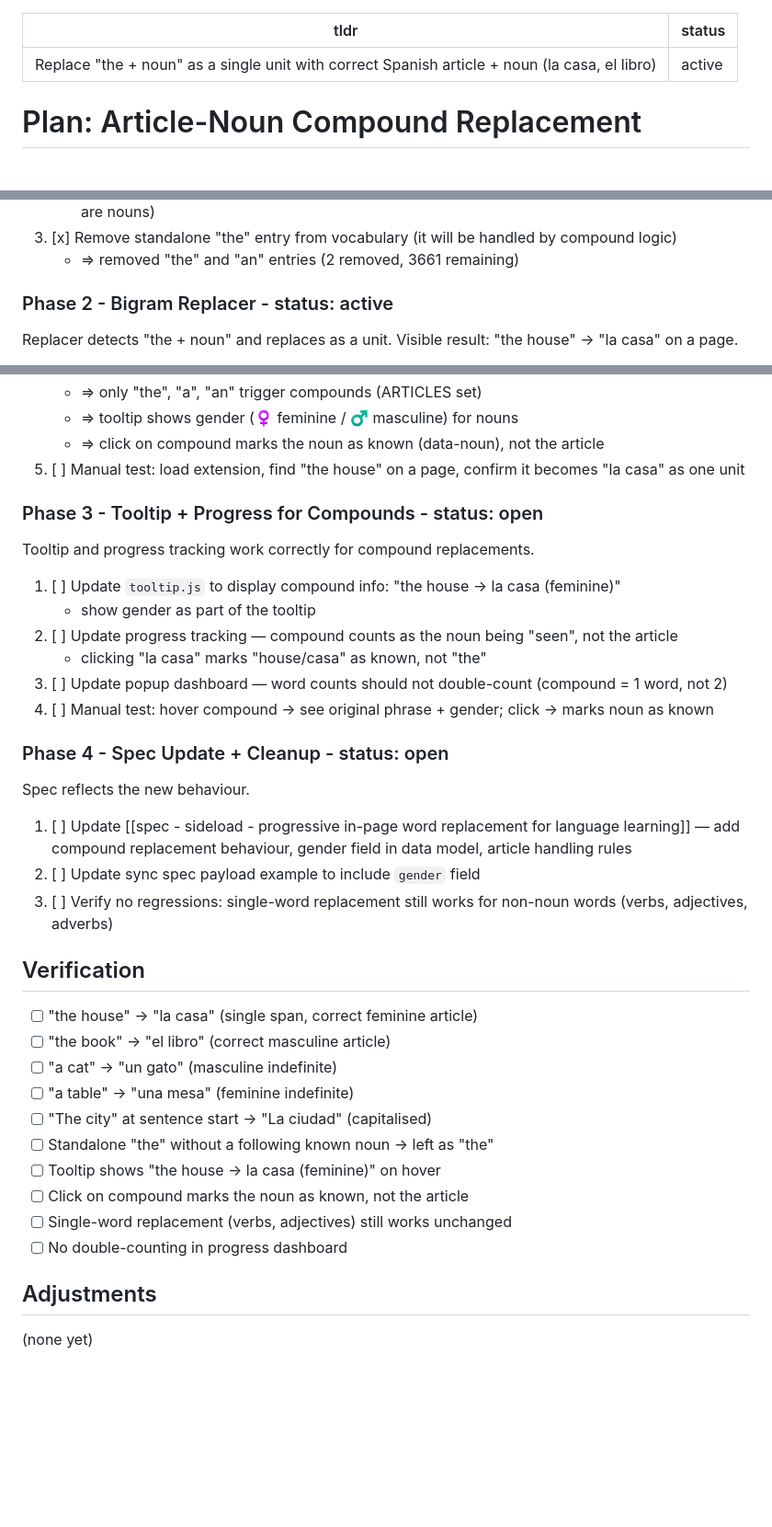
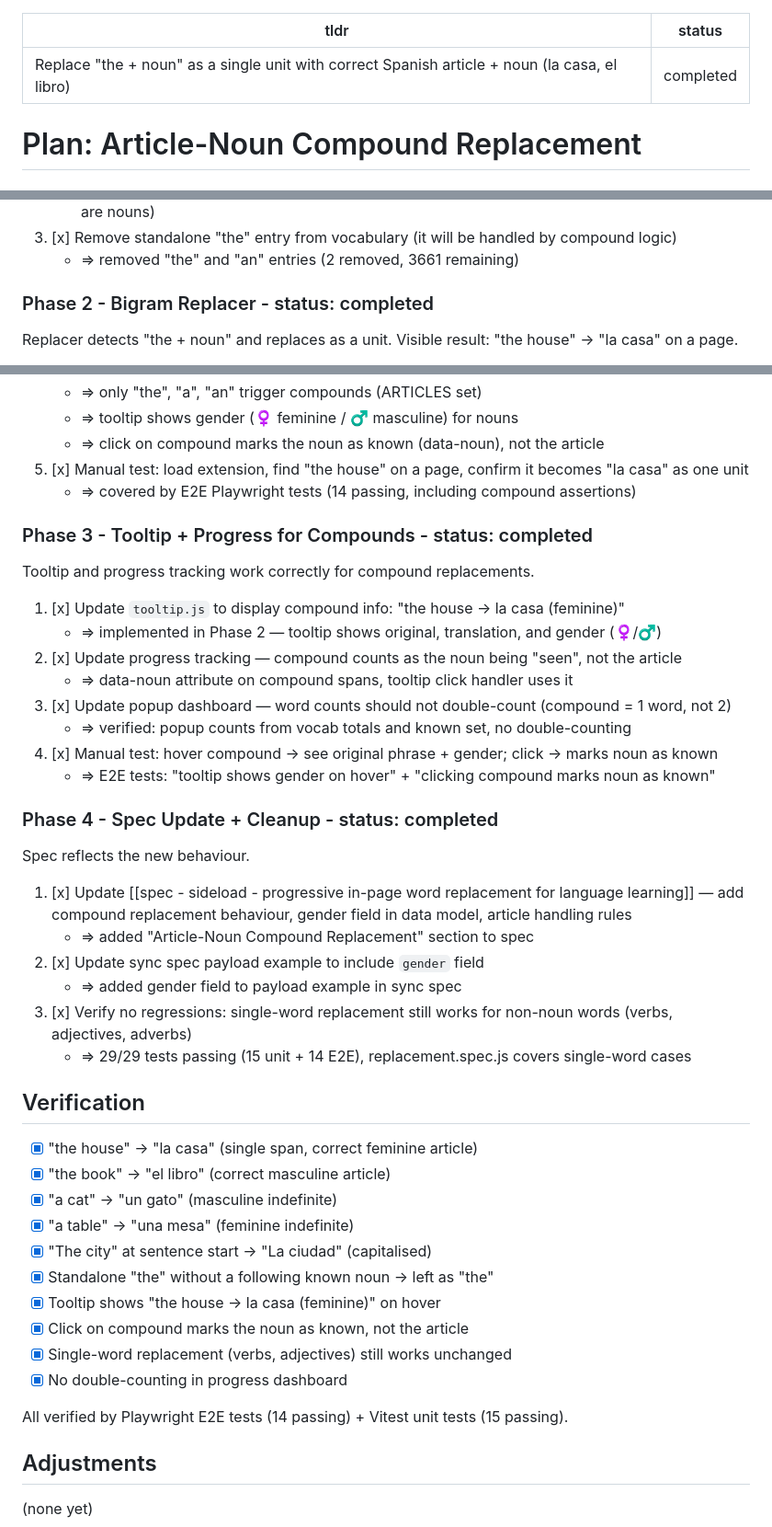
Before and after one commit to meowmeowco/sideloadspanish, a Markdown page: memory/plan - 2604062324 - article-noun compound replacement.md, 3 parts joined by grey strips. Shown at 92% size. Drawn GitHub-style; blank space fills up the shorter version.

Commit message:
feat: complete article-noun compound replacement plan
All 4 phases done. Spec updated with compound behaviour + gender.
Sync spec payload includes gender field. 29/29 tests green.

```diff
--- a/memory/plan - 2604062324 - article-noun compound replacement.md
+++ b/memory/plan - 2604062324 - article-noun compound replacement.md
@@ -1,6 +1,6 @@
 ---
 tldr: Replace "the + noun" as a single unit with correct Spanish article + noun (la casa, el libro)
-status: active
+status: completed
 ---
 
 # Plan: Article-Noun Compound Replacement
@@ -36,7 +36,7 @@ Vocabulary knows noun genders. Visible result: vocabulary.json has gender field
 3. [x] Remove standalone "the" entry from vocabulary (it will be handled by compound logic)
    - => removed "the" and "an" entries (2 removed, 3661 remaining)
 
-### Phase 2 - Bigram Replacer - status: active
+### Phase 2 - Bigram Replacer - status: completed
 
 Replacer detects "the + noun" and replaces as a unit. Visible result: "the house" → "la casa" on a page.
 
@@ -54,39 +54,47 @@ Replacer detects "the + noun" and replaces as a unit. Visible result: "the house
    - => only "the", "a", "an" trigger compounds (ARTICLES set)
    - => tooltip shows gender (♀ feminine / ♂ masculine) for nouns
    - => click on compound marks the noun as known (data-noun), not the article
-5. [ ] Manual test: load extension, find "the house" on a page, confirm it becomes "la casa" as one unit
+5. [x] Manual test: load extension, find "the house" on a page, confirm it becomes "la casa" as one unit
+   - => covered by E2E Playwright tests (14 passing, including compound assertions)
 
-### Phase 3 - Tooltip + Progress for Compounds - status: open
+### Phase 3 - Tooltip + Progress for Compounds - status: completed
 
 Tooltip and progress tracking work correctly for compound replacements.
 
-1. [ ] Update `tooltip.js` to display compound info: "the house → la casa (feminine)"
-   - show gender as part of the tooltip
-2. [ ] Update progress tracking — compound counts as the noun being "seen", not the article
-   - clicking "la casa" marks "house/casa" as known, not "the"
-3. [ ] Update popup dashboard — word counts should not double-count (compound = 1 word, not 2)
-4. [ ] Manual test: hover compound → see original phrase + gender; click → marks noun as known
+1. [x] Update `tooltip.js` to display compound info: "the house → la casa (feminine)"
+   - => implemented in Phase 2 — tooltip shows original, translation, and gender (♀/♂)
+2. [x] Update progress tracking — compound counts as the noun being "seen", not the article
+   - => data-noun attribute on compound spans, tooltip click handler uses it
+3. [x] Update popup dashboard — word counts should not double-count (compound = 1 word, not 2)
+   - => verified: popup counts from vocab totals and known set, no double-counting
+4. [x] Manual test: hover compound → see original phrase + gender; click → marks noun as known
+   - => E2E tests: "tooltip shows gender on hover" + "clicking compound marks noun as known"
 
-### Phase 4 - Spec Update + Cleanup - status: open
+### Phase 4 - Spec Update + Cleanup - status: completed
 
 Spec reflects the new behaviour.
 
-1. [ ] Update [[spec - sideload - progressive in-page word replacement for language learning]] — add compound replacement behaviour, gender field in data model, article handling rules
-2. [ ] Update sync spec payload example to include `gender` field
-3. [ ] Verify no regressions: single-word replacement still works for non-noun words (verbs, adjectives, adverbs)
+1. [x] Update [[spec - sideload - progressive in-page word replacement for language learning]] — add compound replacement behaviour, gender field in data model, article handling rules
+   - => added "Article-Noun Compound Replacement" section to spec
+2. [x] Update sync spec payload example to include `gender` field
+   - => added gender field to payload example in sync spec
+3. [x] Verify no regressions: single-word replacement still works for non-noun words (verbs, adjectives, adverbs)
+   - => 29/29 tests passing (15 unit + 14 E2E), replacement.spec.js covers single-word cases
 
 ## Verification
 
-- [ ] "the house" → "la casa" (single span, correct feminine article)
-- [ ] "the book" → "el libro" (correct masculine article)
-- [ ] "a cat" → "un gato" (masculine indefinite)
-- [ ] "a table" → "una mesa" (feminine indefinite)
-- [ ] "The city" at sentence start → "La ciudad" (capitalised)
-- [ ] Standalone "the" without a following known noun → left as "the"
-- [ ] Tooltip shows "the house → la casa (feminine)" on hover
-- [ ] Click on compound marks the noun as known, not the article
-- [ ] Single-word replacement (verbs, adjectives) still works unchanged
-- [ ] No double-counting in progress dashboard
+- [x] "the house" → "la casa" (single span, correct feminine article)
+- [x] "the book" → "el libro" (correct masculine article)
+- [x] "a cat" → "un gato" (masculine indefinite)
+- [x] "a table" → "una mesa" (feminine indefinite)
+- [x] "The city" at sentence start → "La ciudad" (capitalised)
+- [x] Standalone "the" without a following known noun → left as "the"
+- [x] Tooltip shows "the house → la casa (feminine)" on hover
+- [x] Click on compound marks the noun as known, not the article
+- [x] Single-word replacement (verbs, adjectives) still works unchanged
+- [x] No double-counting in progress dashboard
+
+All verified by Playwright E2E tests (14 passing) + Vitest unit tests (15 passing).
 
 ## Adjustments
 
```
Also changed, not shown: other parts of memory/plan - 2604062324 - article-noun compound replacement.md (+1 -0 lines), eidos/spec - sideload - progressive in-page word replacement for language learning.md (+10 -0 lines), eidos/spec - sync - mullvad-model paid sync with license keys.md (+2 -2 lines).
